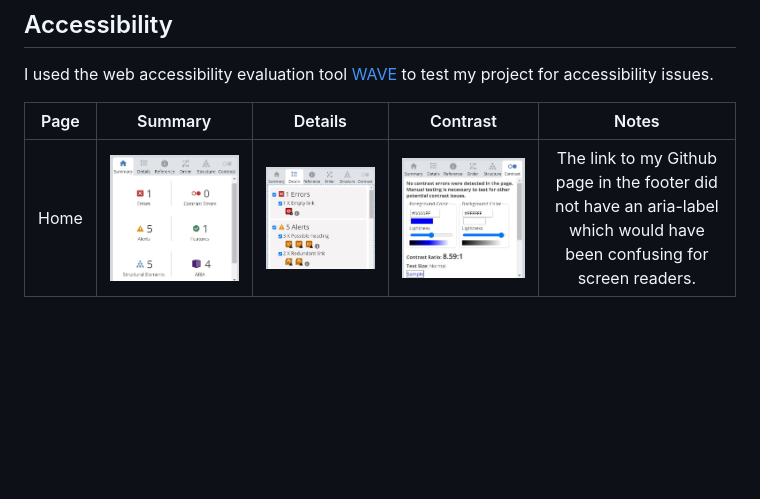
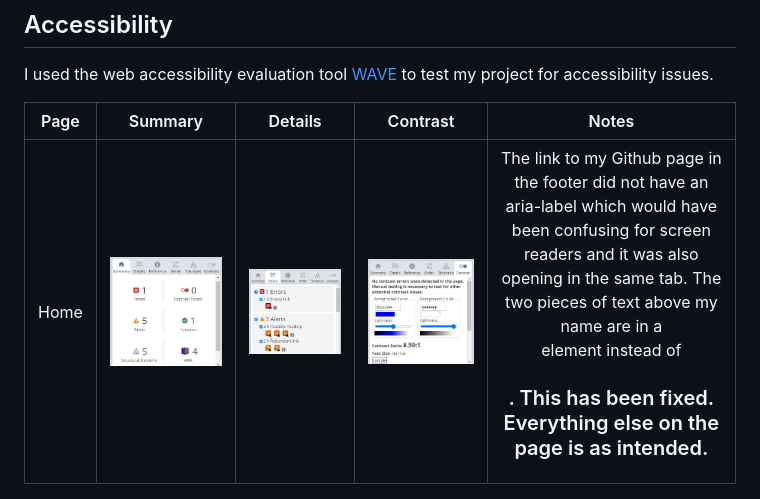
Before and after one commit to seanbrindley17/Milestone-Project-1, a Markdown page: TESTING.md, the part around the change. GitHub-like rendering; blank space fills up the shorter version.

Commit message:
Add notes to the home page accessibility section

```diff
--- a/TESTING.md
+++ b/TESTING.md
@@ -55,4 +55,4 @@ I used the web accessibility evaluation tool [WAVE]() to test my project for acc
 
 | Page | Summary | Details | Contrast | Notes |
 | :---: | :---: | :---: | :---: | :---: |
-| Home | ![screenshot of home page summary](/readme-documentations/screenshots/accessibility%20screenshots/home%20page%20summary.jpg) | ![screenshot of home page details](/readme-documentations/screenshots/accessibility%20screenshots/home%20page%20details.jpg) | ![screenshot of home page contrast](/readme-documentations/screenshots/accessibility%20screenshots/home%20page%20contrast.jpg) | The link to my Github page in the footer did not have an aria-label which would have been confusing for screen readers. |
+| Home | ![screenshot of home page summary](/readme-documentations/screenshots/accessibility%20screenshots/home%20page%20summary.jpg) | ![screenshot of home page details](/readme-documentations/screenshots/accessibility%20screenshots/home%20page%20details.jpg) | ![screenshot of home page contrast](/readme-documentations/screenshots/accessibility%20screenshots/home%20page%20contrast.jpg) | The link to my Github page in the footer did not have an aria-label which would have been confusing for screen readers and it was also opening in the same tab. The two pieces of text above my name are in a <p> element instead of <h3>. This has been fixed. Everything else on the page is as intended. |
```
